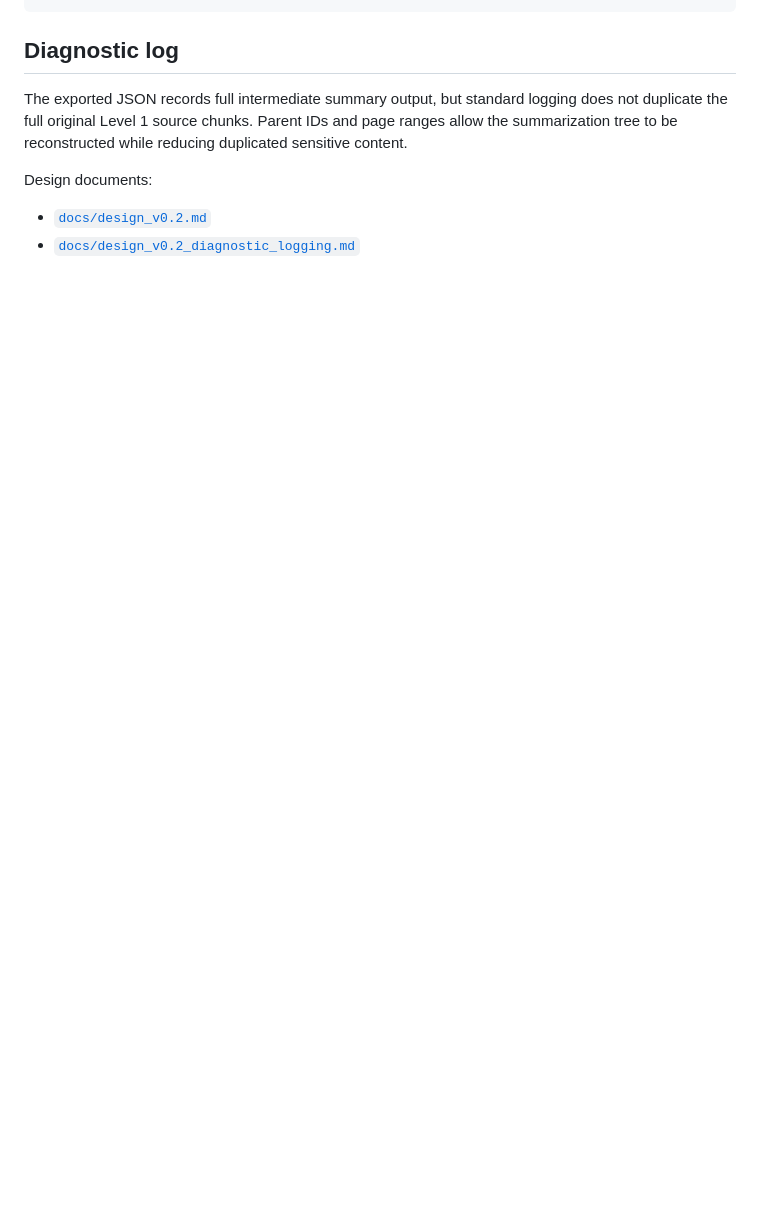
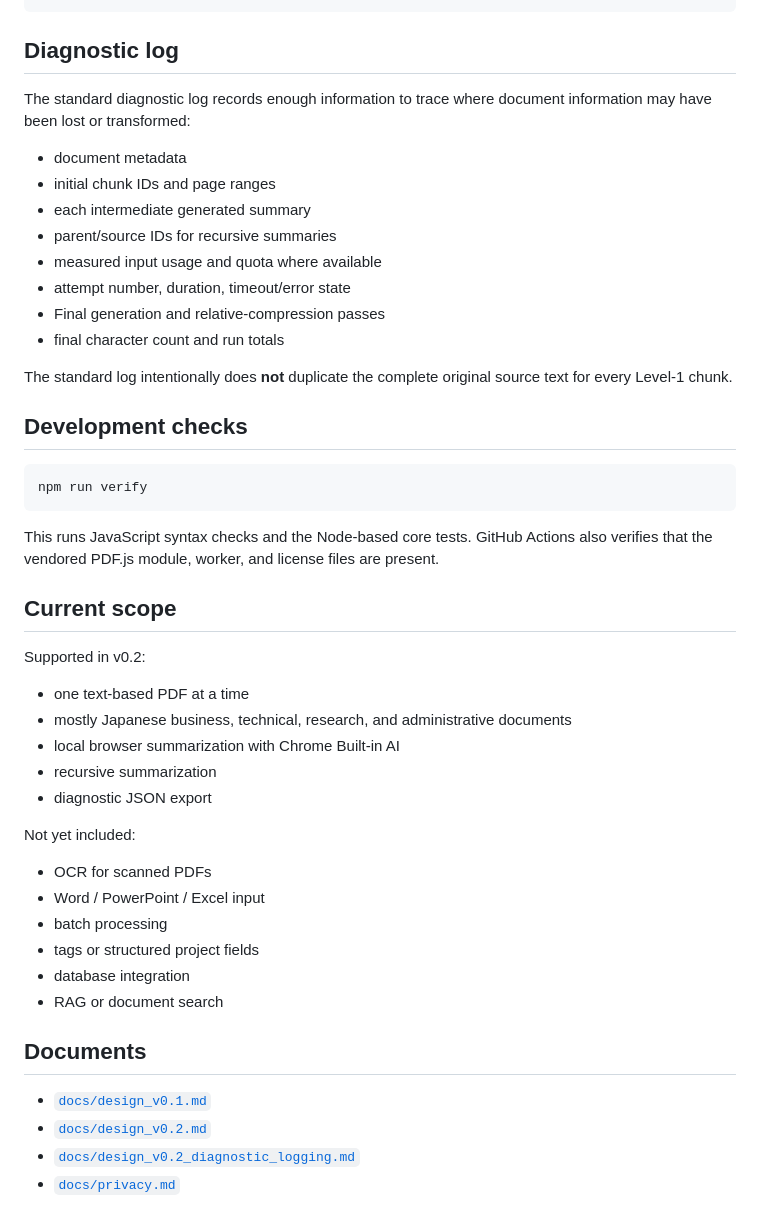
Before and after one commit to rhodanus2179/nano-distill, a Markdown page: README.md, the part around one of its changes. GitHub-like rendering; blank space fills up the shorter version.

````diff
--- a/README.md
+++ b/README.md
@@ -79,9 +66,49 @@ relative compression only when > 550 chars
 
 ## Diagnostic log
 
-The exported JSON records full intermediate summary output, but standard logging does not duplicate the full original Level 1 source chunks. Parent IDs and page ranges allow the summarization tree to be reconstructed while reducing duplicated sensitive content.
+The standard diagnostic log records enough information to trace where document information may have been lost or transformed:
 
-Design documents:
+- document metadata
+- initial chunk IDs and page ranges
+- each intermediate generated summary
+- parent/source IDs for recursive summaries
+- measured input usage and quota where available
+- attempt number, duration, timeout/error state
+- Final generation and relative-compression passes
+- final character count and run totals
 
+The standard log intentionally does **not** duplicate the complete original source text for every Level-1 chunk.
+
+## Development checks
+
+```bash
+npm run verify
+```
+
+This runs JavaScript syntax checks and the Node-based core tests. GitHub Actions also verifies that the vendored PDF.js module, worker, and license files are present.
+
+## Current scope
+
+Supported in v0.2:
+
+- one text-based PDF at a time
+- mostly Japanese business, technical, research, and administrative documents
+- local browser summarization with Chrome Built-in AI
+- recursive summarization
+- diagnostic JSON export
+
+Not yet included:
+
+- OCR for scanned PDFs
+- Word / PowerPoint / Excel input
+- batch processing
+- tags or structured project fields
+- database integration
+- RAG or document search
+
+## Documents
+
+- [`docs/design_v0.1.md`](docs/design_v0.1.md)
 - [`docs/design_v0.2.md`](docs/design_v0.2.md)
 - [`docs/design_v0.2_diagnostic_logging.md`](docs/design_v0.2_diagnostic_logging.md)
+- [`docs/privacy.md`](docs/privacy.md)
````
Also changed, not shown: other parts of README.md (+40 -53 lines).
